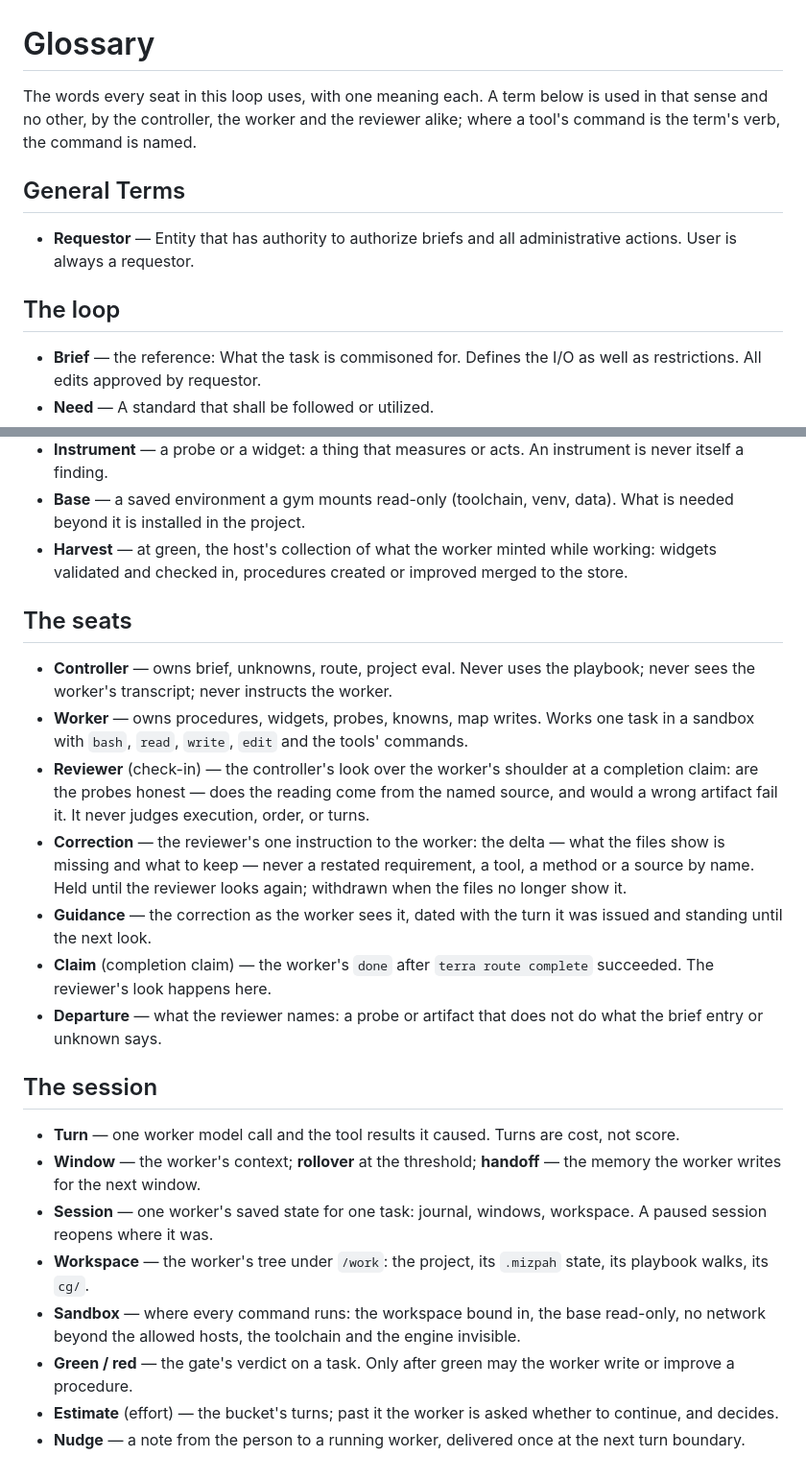
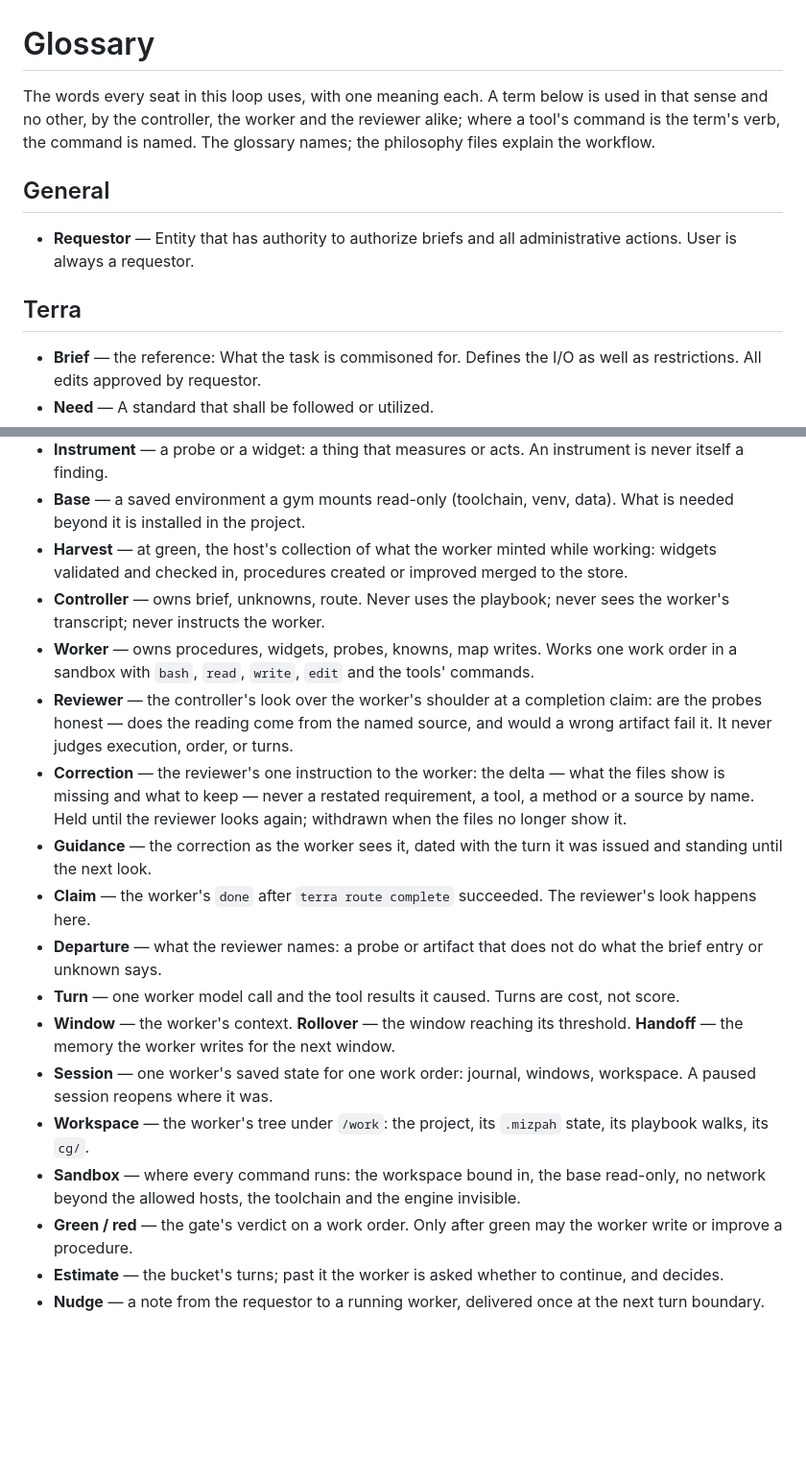
Before and after one commit to benteigland11/mizpah, a Markdown page: prompts/glossary.md, 2 parts joined by grey strips. Shown at 96% size. Drawn GitHub-style; blank space fills up the shorter version.

```diff
--- a/prompts/glossary.md
+++ b/prompts/glossary.md
@@ -1,13 +1,12 @@
 # Glossary
 
-The words every seat in this loop uses, with one meaning each. A term below is used in that sense and no other, by the controller, the worker and the reviewer alike; where a tool's command is the term's verb, the command is named.
+The words every seat in this loop uses, with one meaning each. A term below is used in that sense and no other, by the controller, the worker and the reviewer alike; where a tool's command is the term's verb, the command is named. The glossary names; the philosophy files explain the workflow.
 
-## General Terms
+## General
 
 - **Requestor** — Entity that has authority to authorize briefs and all administrative actions. User is always a requestor.
 
-
-## The loop
+## Terra
 
 - **Brief** — the reference: What the task is commisoned for. Defines the I/O as well as restrictions. All edits approved by requestor.
 - **Need** — A standard that shall be followed or utilized.
@@ -42,24 +54,18 @@ The words every seat in this loop uses, with one meaning each. A term below is u
 - **Instrument** — a probe or a widget: a thing that measures or acts. An instrument is never itself a finding.
 - **Base** — a saved environment a gym mounts read-only (toolchain, venv, data). What is needed beyond it is installed in the project.
 - **Harvest** — at green, the host's collection of what the worker minted while working: widgets validated and checked in, procedures created or improved merged to the store.
-
-## The seats
-
-- **Controller** — owns brief, unknowns, route, project eval. Never uses the playbook; never sees the worker's transcript; never instructs the worker.
-- **Worker** — owns procedures, widgets, probes, knowns, map writes. Works one task in a sandbox with `bash`, `read`, `write`, `edit` and the tools' commands.
-- **Reviewer** (check-in) — the controller's look over the worker's shoulder at a completion claim: are the probes honest — does the reading come from the named source, and would a wrong artifact fail it. It never judges execution, order, or turns.
+- **Controller** — owns brief, unknowns, route. Never uses the playbook; never sees the worker's transcript; never instructs the worker.
+- **Worker** — owns procedures, widgets, probes, knowns, map writes. Works one work order in a sandbox with `bash`, `read`, `write`, `edit` and the tools' commands.
+- **Reviewer** — the controller's look over the worker's shoulder at a completion claim: are the probes honest — does the reading come from the named source, and would a wrong artifact fail it. It never judges execution, order, or turns.
 - **Correction** — the reviewer's one instruction to the worker: the delta — what the files show is missing and what to keep — never a restated requirement, a tool, a method or a source by name. Held until the reviewer looks again; withdrawn when the files no longer show it.
 - **Guidance** — the correction as the worker sees it, dated with the turn it was issued and standing until the next look.
-- **Claim** (completion claim) — the worker's `done` after `terra route complete` succeeded. The reviewer's look happens here.
+- **Claim** — the worker's `done` after `terra route complete` succeeded. The reviewer's look happens here.
 - **Departure** — what the reviewer names: a probe or artifact that does not do what the brief entry or unknown says.
-
-## The session
-
 - **Turn** — one worker model call and the tool results it caused. Turns are cost, not score.
-- **Window** — the worker's context; **rollover** at the threshold; **handoff** — the memory the worker writes for the next window.
-- **Session** — one worker's saved state for one task: journal, windows, workspace. A paused session reopens where it was.
+- **Window** — the worker's context. **Rollover** — the window reaching its threshold. **Handoff** — the memory the worker writes for the next window.
+- **Session** — one worker's saved state for one work order: journal, windows, workspace. A paused session reopens where it was.
 - **Workspace** — the worker's tree under `/work`: the project, its `.mizpah` state, its playbook walks, its `cg/`.
 - **Sandbox** — where every command runs: the workspace bound in, the base read-only, no network beyond the allowed hosts, the toolchain and the engine invisible.
-- **Green / red** — the gate's verdict on a task. Only after green may the worker write or improve a procedure.
-- **Estimate** (effort) — the bucket's turns; past it the worker is asked whether to continue, and decides.
-- **Nudge** — a note from the person to a running worker, delivered once at the next turn boundary.
+- **Green / red** — the gate's verdict on a work order. Only after green may the worker write or improve a procedure.
+- **Estimate** — the bucket's turns; past it the worker is asked whether to continue, and decides.
+- **Nudge** — a note from the requestor to a running worker, delivered once at the next turn boundary.
```
Also changed, not shown: other parts of prompts/glossary.md (+29 -16 lines), prompts/gate.md (added, +44 -0 lines), prompts/terra_philosophy.md (added, +28 -0 lines).
